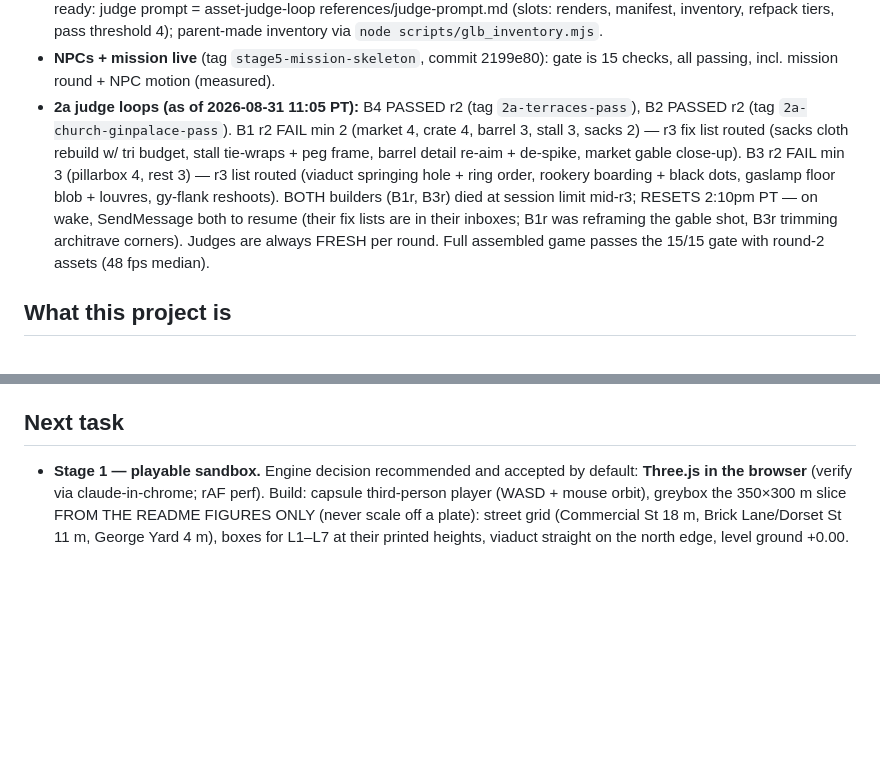
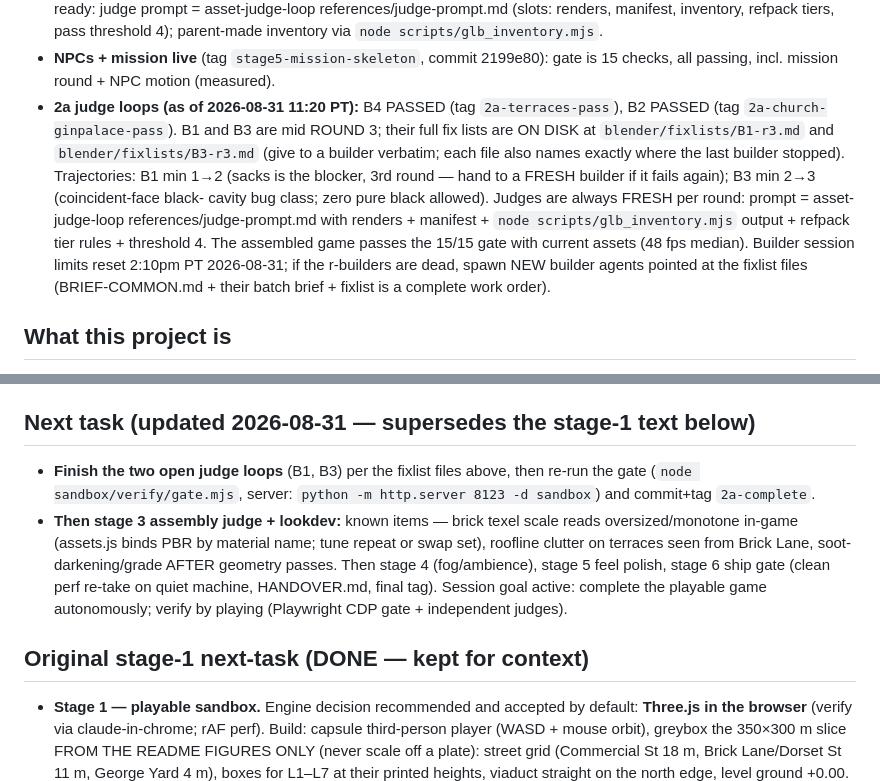
Before and after one commit to az9713/victorian-london, a Markdown page: HANDOFF.md, 2 parts joined by grey strips. GitHub-like rendering; blank space fills up the shorter version.

```diff
--- a/HANDOFF.md
+++ b/HANDOFF.md
@@ -43,18 +43,20 @@ quotes, or a judge loop that will not converge.
   parent-made inventory via `node scripts/glb_inventory.mjs`.
 - **NPCs + mission live** (tag `stage5-mission-skeleton`, commit 2199e80): gate
   is 15 checks, all passing, incl. mission round + NPC motion (measured).
-- **2a judge loops (as of 2026-08-31 11:05 PT):** B4 PASSED r2 (tag
-  `2a-terraces-pass`), B2 PASSED r2 (tag `2a-church-ginpalace-pass`).
-  B1 r2 FAIL min 2 (market 4, crate 4, barrel 3, stall 3, sacks 2) — r3 fix
-  list routed (sacks cloth rebuild w/ tri budget, stall tie-wraps + peg frame,
-  barrel detail re-aim + de-spike, market gable close-up). B3 r2 FAIL min 3
-  (pillarbox 4, rest 3) — r3 list routed (viaduct springing hole + ring order,
-  rookery boarding + black dots, gaslamp floor blob + louvres, gy-flank
-  reshoots). BOTH builders (B1r, B3r) died at session limit mid-r3; RESETS
-  2:10pm PT — on wake, SendMessage both to resume (their fix lists are in
-  their inboxes; B1r was reframing the gable shot, B3r trimming architrave
-  corners). Judges are always FRESH per round. Full assembled game passes the
-  15/15 gate with round-2 assets (48 fps median).
+- **2a judge loops (as of 2026-08-31 11:20 PT):** B4 PASSED (tag
+  `2a-terraces-pass`), B2 PASSED (tag `2a-church-ginpalace-pass`).
+  B1 and B3 are mid ROUND 3; their full fix lists are ON DISK at
+  `blender/fixlists/B1-r3.md` and `blender/fixlists/B3-r3.md` (give to a
+  builder verbatim; each file also names exactly where the last builder
+  stopped). Trajectories: B1 min 1→2 (sacks is the blocker, 3rd round — hand
+  to a FRESH builder if it fails again); B3 min 2→3 (coincident-face black-
+  cavity bug class; zero pure black allowed). Judges are always FRESH per
+  round: prompt = asset-judge-loop references/judge-prompt.md with renders +
+  manifest + `node scripts/glb_inventory.mjs` output + refpack tier rules +
+  threshold 4. The assembled game passes the 15/15 gate with current assets
+  (48 fps median). Builder session limits reset 2:10pm PT 2026-08-31; if the
+  r-builders are dead, spawn NEW builder agents pointed at the fixlist files
+  (BRIEF-COMMON.md + their batch brief + fixlist is a complete work order).
 
 ## What this project is
 A playable third-person 3D world: **1880s Victorian London, Whitechapel/Spitalfields**,
@@ -84,7 +86,19 @@ then the specialist skill the current stage names.
   wrappers (remakebench plugin). Grok sandbox is a no-op on Windows — give grok
   a scratch `-C` dir. Details in auto-memory `grok-cli-headless-fix`.
 
-## Next task
+## Next task (updated 2026-08-31 — supersedes the stage-1 text below)
+- **Finish the two open judge loops** (B1, B3) per the fixlist files above,
+  then re-run the gate (`node sandbox/verify/gate.mjs`, server:
+  `python -m http.server 8123 -d sandbox`) and commit+tag `2a-complete`.
+- **Then stage 3 assembly judge + lookdev:** known items — brick texel scale
+  reads oversized/monotone in-game (assets.js binds PBR by material name; tune
+  repeat or swap set), roofline clutter on terraces seen from Brick Lane,
+  soot-darkening/grade AFTER geometry passes. Then stage 4 (fog/ambience),
+  stage 5 feel polish, stage 6 ship gate (clean perf re-take on quiet machine,
+  HANDOVER.md, final tag). Session goal active: complete the playable game
+  autonomously; verify by playing (Playwright CDP gate + independent judges).
+
+## Original stage-1 next-task (DONE — kept for context)
 - **Stage 1 — playable sandbox.** Engine decision recommended and accepted by
   default: **Three.js in the browser** (verify via claude-in-chrome; rAF perf).
   Build: capsule third-person player (WASD + mouse orbit), greybox the 350×300 m
```
Also changed, not shown: blender/fixlists/B1-r3.md (added, +23 -0 lines), blender/fixlists/B3-r3.md (added, +24 -0 lines).
